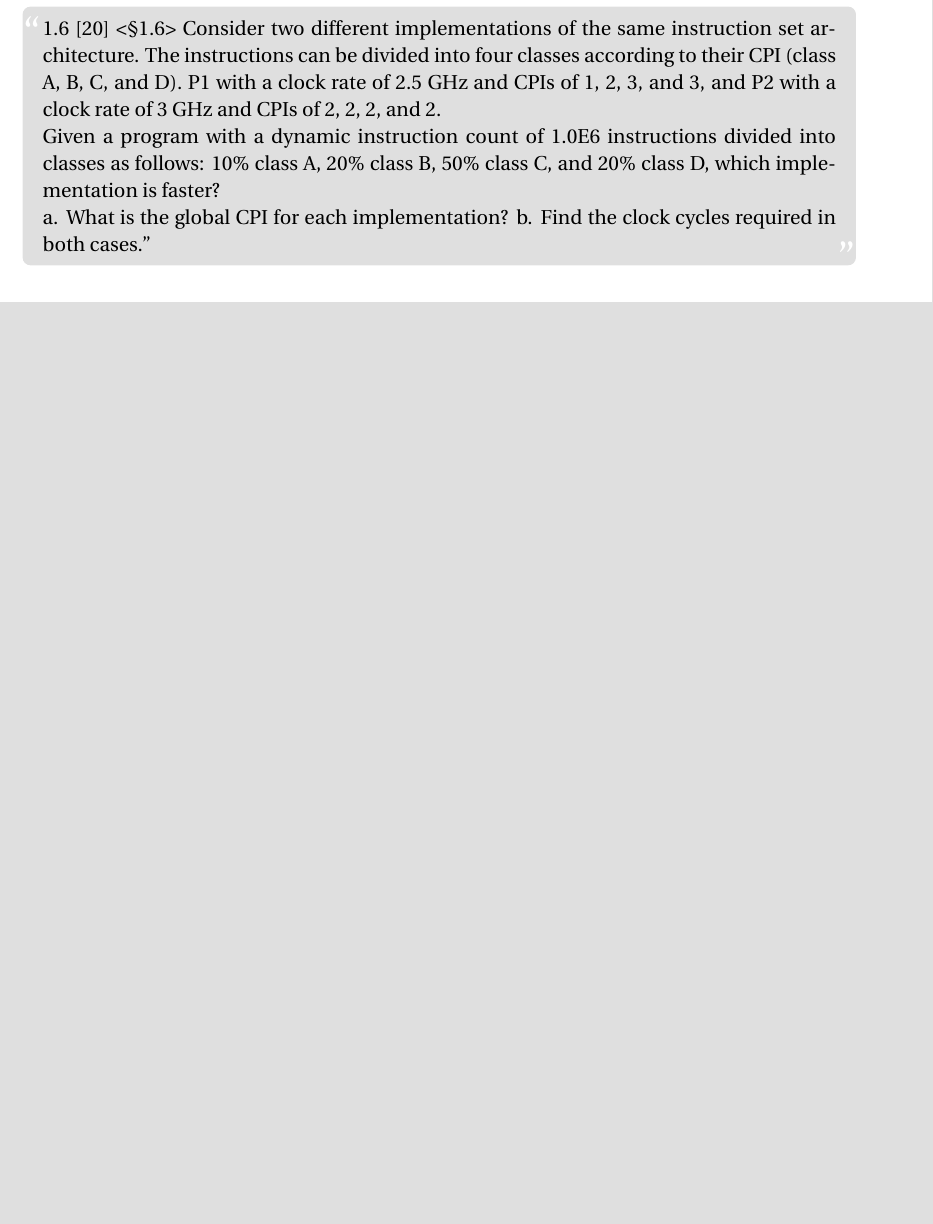
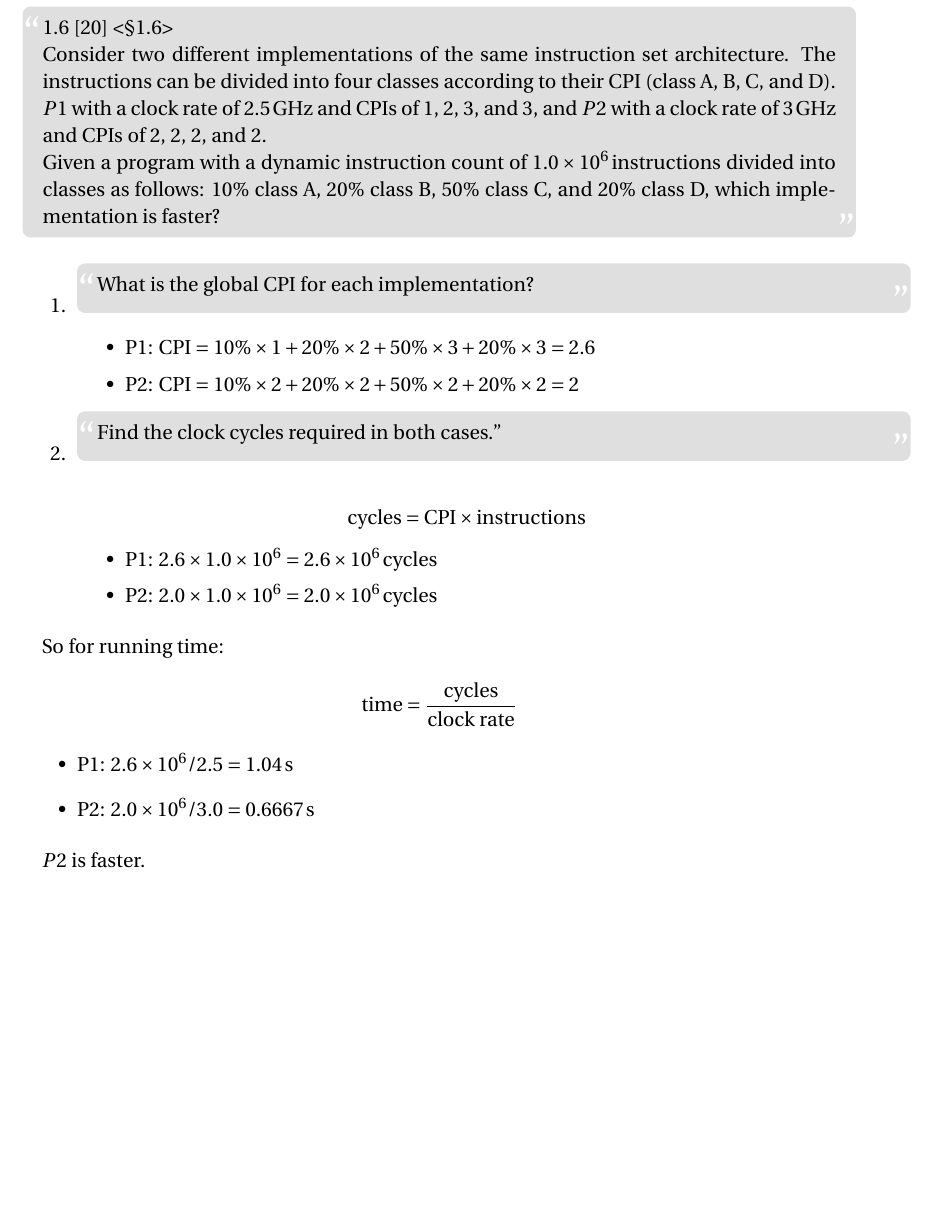
Before and after one commit to NightofFire/Computer-Architecture, a LaTeX problem sheet (HW1/HW1.tex): part of page 3 of 4, cut so that both start at the same text, the shorter picture padded with empty space. Compiled offline with pdfLaTeX.

Commit message:
HW1, 2/3

```diff
--- a/HW1/HW1.tex
+++ b/HW1/HW1.tex
@@ -106,20 +106,56 @@
 \section{}
 
 \begin{fancyquotes}
-  1.6 [20] <§1.6> Consider two different implementations of the same
-  instruction set architecture. The instructions can be divided into
-  four classes according to their CPI (class A, B, C, and D). P1 with
-  a clock rate of 2.5 GHz and CPIs of 1, 2, 3, and 3, and P2 with a
-  clock rate of 3 GHz and CPIs of 2, 2, 2, and 2.
+  1.6 [20] <§1.6>
 
-  Given a program with a dynamic instruction count of 1.0E6
-  instructions divided into classes as follows: 10\% class A, 20\%
-  class B, 50\% class C, and 20\% class D, which implementation is
-  faster?
+  Consider two different implementations of the same instruction set
+  architecture. The instructions can be divided into four classes
+  according to their CPI (class A, B, C, and D). $P1$ with a clock rate
+  of $\SI{2.5}{\giga\hertz}$ and CPIs of 1, 2, 3, and 3, and $P2$ with
+  a clock rate of $\SI{3}{\giga\hertz}$ and CPIs of 2, 2, 2, and 2.
 
-  a. What is the global CPI for each implementation?
-  b. Find the clock cycles required in both cases.”
+  Given a program with a dynamic instruction count of
+  $\SI{1.0E6}{instructions}$ divided into classes as follows: $10\%$
+  class A, $20\%$ class B, $50\%$ class C, and $20\%$ class D, which
+  implementation is faster?
 \end{fancyquotes}
+
+\begin{enumerate}
+\item
+  \begin{fancyquotes}
+    What is the global CPI for each implementation?
+  \end{fancyquotes}
+
+  \begin{itemize}
+  \item{P1:} $\text{CPI} = 10\%\times 1 + 20\%\times 2 + 50\%\times 3
+    + 20\%\times 3 = 2.6$
+  \item{P2:} $\text{CPI} = 10\%\times 2 + 20\%\times 2 + 50\%\times 2
+    + 20\%\times 2 = 2$
+  \end{itemize}
+
+\item
+  \begin{fancyquotes}
+    Find the clock cycles required in both cases.”
+  \end{fancyquotes}
+
+  $$\text{cycles} = \text{CPI}\times\text{instructions}$$
+
+  \begin{itemize}
+  \item{P1:} $2.6\times\SI{1.0e6}{} = \SI{2.6e6}{cycles}$
+  \item{P2:} $2.0\times\SI{1.0e6}{} = \SI{2.0e6}{cycles}$
+  \end{itemize}
+\end{enumerate}
+
+So for running time:
+
+$$\text{time} = \frac{\text{cycles}}{\text{clock rate}}$$
+
+\begin{itemize}
+\item{P1:} $\SI{2.6e6}{} / \SI{2.5}{} = \SI{1.04}{\second}$
+\item{P2:} $\SI{2.0e6}{} / \SI{3.0}{} = \SI{0.6667}{\second}$
+\end{itemize}
+
+$P2$ is faster.
 
 \pagebreak
 
```
Also changed, not shown: HW1/HW1.tex (14 more changed lines).
